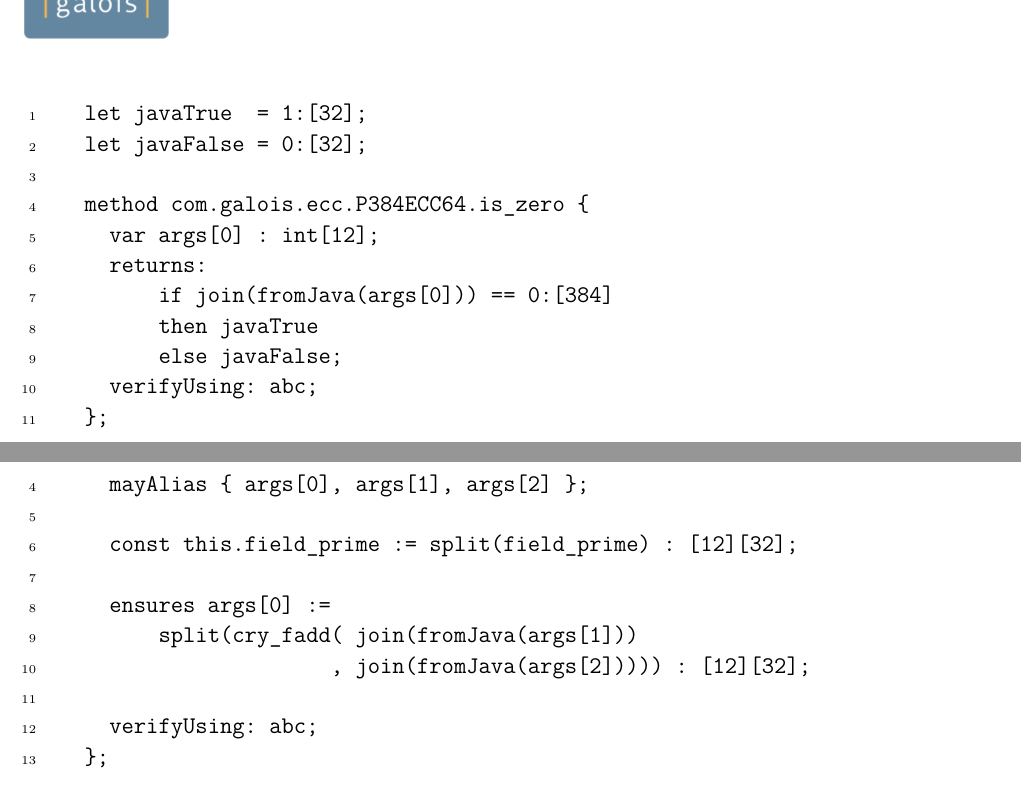
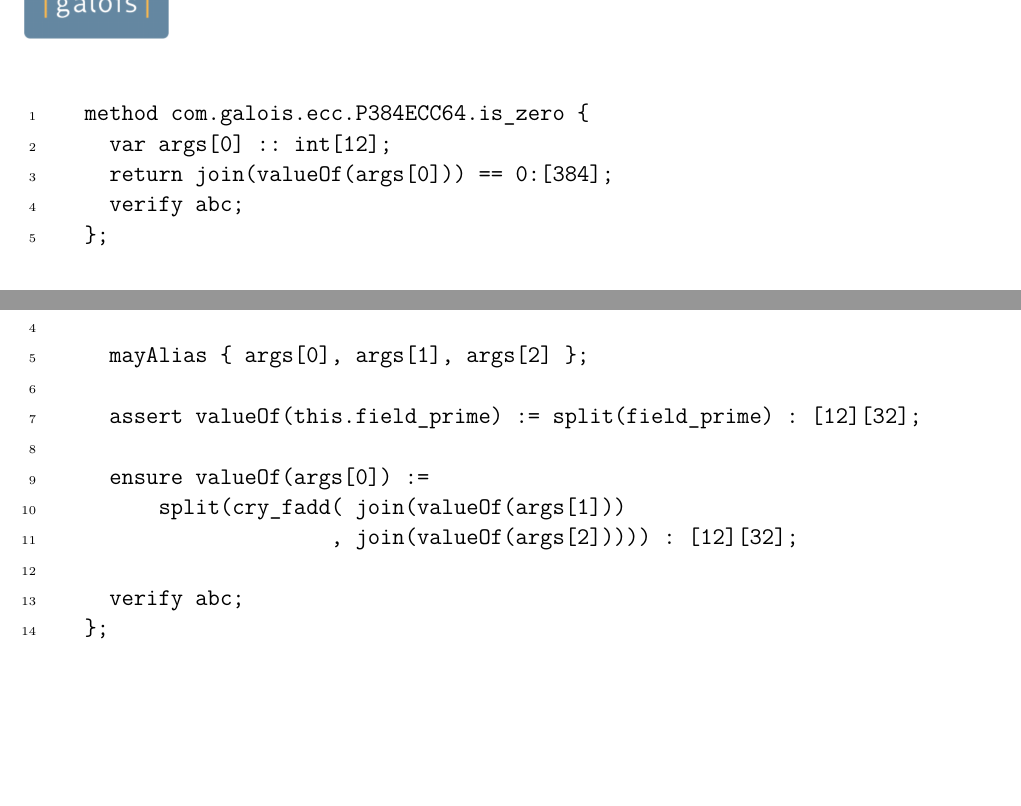
Before and after one commit to GaloisInc/jvm-verifier, a LaTeX document (doc/sawScriptTutorial/sawScriptTutorial.tex): two parts of pages 4 and 13 of 25, joined at a grey line, cut at the place of the change, the shorter picture padded with empty space. Compiled offline with XeLaTeX; a missing font is replaced by an installed copy or a similar font.

Commit message:
Fixes to typechecker error message and SAWScript tutorial example.

```diff
--- a/doc/sawScriptTutorial/sawScriptTutorial.tex
+++ b/doc/sawScriptTutorial/sawScriptTutorial.tex
@@ -114,16 +114,10 @@
 its argument is properly set to all {\tt 0}s in \sawScript:
 
 \begin{code}[numbers=left]
-  let javaTrue  = 1:[32];
-  let javaFalse = 0:[32];
-
   method com.galois.ecc.P384ECC64.is_zero {
-    var args[0] : int[12];
-    returns:
-        if join(fromJava(args[0])) == 0:[384]
-        then javaTrue
-        else javaFalse;
-    verifyUsing: abc;
+    var args[0] :: int[12];
+    return join(valueOf(args[0])) == 0:[384];
+    verify abc;
   };
 \end{code}
 Let us walk through this proof script in detail to explain the basic concepts behind \sawScript:
@@ -172,7 +166,7 @@
 To understand how the specification is given, let us consider the test-expression (line 7) in more detail:
 
 \begin{verbatim}
-        join(fromJava(args[0])) == 0:[384]
+        join(valueOf(args[0])) == 0:[384]
 \end{verbatim}
 
 Here are the constituents:
@@ -233,9 +227,9 @@
 like to state that it indeed zeros out the given array as a property, and prove it correct using \sawScript. Here is the corresponding functional specification:
 \begin{code}[numbers=left]
   method com.galois.ecc.P384ECC64.set_zero {
-    var args[0] : int[12];
-    ensures args[0] := split(0:[384]) : [12][32];
-    verifyUsing: abc;
+    var args[0] :: int[12];
+    ensure valueOf(args[0]) := split(0:[384]) : [12][32];
+    verify abc;
   };
 \end{code}
 What is new in this specification is the use of the {\tt ensures} clause (line 3). What {\tt ensures} allows us is to state precisely
@@ -477,17 +471,18 @@
 Here is the \sawScript method specification for {\tt field\_add}:
 \begin{code}[numbers=left]
   method com.galois.ecc.P384ECC64.field_add {
-    var args[0], args[1], args[2] : int[12];
+    var args[0], args[1], args[2] :: int[12];
+    var this.field_prime :: int[12];
 
     mayAlias { args[0], args[1], args[2] };
 
-    const this.field_prime := split(field_prime) : [12][32];
+    assert valueOf(this.field_prime) := split(field_prime) : [12][32];
 
-    ensures args[0] :=
-        split(cry_fadd( join(fromJava(args[1]))
-                      , join(fromJava(args[2])))) : [12][32];
+    ensure valueOf(args[0]) :=
+        split(cry_fadd( join(valueOf(args[1]))
+                      , join(valueOf(args[2])))) : [12][32];
 
-    verifyUsing: abc;
+    verify abc;
   };
 \end{code}
 Let us go over this spec line by line, explaining how we constructed it:
@@ -548,9 +544,9 @@
     mayAlias { args[0], args[1], args[2] };
-    const this.field_prime := split(field_prime) : [12][32];
-    ensures args[0] :=
-         split(cry_fsub( join(fromJava(args[1]))
-                       , join(fromJava(args[2])))) : [12][32];
-    verifyUsing: abc;
+    assert valueOf(this.field_prime) := split(field_prime) : [12][32];
+    ensure valueOf(args[0]) :=
+         split(cry_fsub( join(valueOf(args[1]))
+                       , join(valueOf(args[2])))) : [12][32];
+    verify abc;
   };
 \end{code}
 
@@ -563,7 +559,7 @@
 The {\tt assume} directive tells \sawScript that a particular boolean expression can be assumed to hold when a proof is being attempted. This directive is
 useful for stating invariants on the data. For instance, we can state:
 \begin{Verbatim}
-   assume is_field(join(fromJava(args[0])));
+   assume is_field(join(valueOf(args[0])));
 \end{Verbatim}
 to state that the Java value of {\tt args[0]} satisfies the predicate {\tt is\_field}, which we might have
 imported from an SBV file earlier:
@@ -635,10 +631,10 @@
 \begin{Verbatim}[numbers=left]
   method com.galois.ecc.P384ECC64.field_dbl_dec {
     var args[0], args[1] : int[12];
-    const this.field_prime := split(field_prime) : [12][32];
+    const valueOf(this.field_prime) := split(field_prime) : [12][32];
 
-    let jarg0 = join(fromJava(args[0]));
-    let jarg1 = join(fromJava(args[1]));
+    let jarg0 = join(valueOf(args[0]));
+    let jarg1 = join(valueOf(args[1]));
     ensures args[0] :=
          split(cry_fsub(cry_fsub(jarg0, jarg1), jarg1)) : [12][32];
 
@@ -664,13 +659,14 @@
-    const this.field_prime := split(field_prime) : [12][32];
+    var args[0], args[1] :: int[12];
+    var this.field_prime :: int[12];
+    assert valueOf(this.field_prime) := split(field_prime) : [12][32];
 
-    let jarg0 = join(fromJava(args[0]));
-    let jarg1 = join(fromJava(args[1]));
-    ensures args[0] :=
-         split(cry_fsub(cry_fsub(jarg0, jarg1), jarg1)) : [12][32];
+    let jarg0 = join(valueOf(args[0]));
+    let jarg1 = join(valueOf(args[1]));
+    ensure valueOf(args[0]) := split(cry_fsub(cry_fsub(jarg0, jarg1), jarg1)) : [12][32];
 \end{code}
 \end{comment}
 \begin{code}
-   verifyUsing: rewriter;
+   verify rewrite;
 \end{code}
 \begin{comment}
 \begin{code}
```
Also changed, not shown: doc/sawScriptTutorial/sawScriptTutorial.tex (44 more changed lines), 1 other file.
